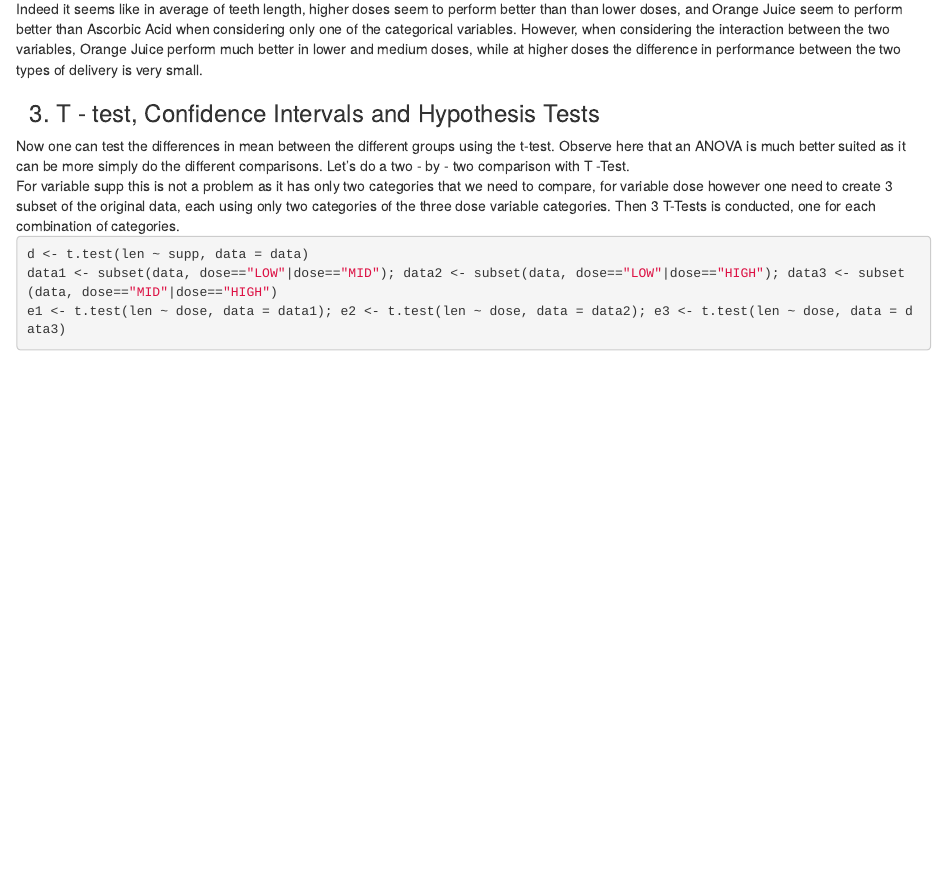
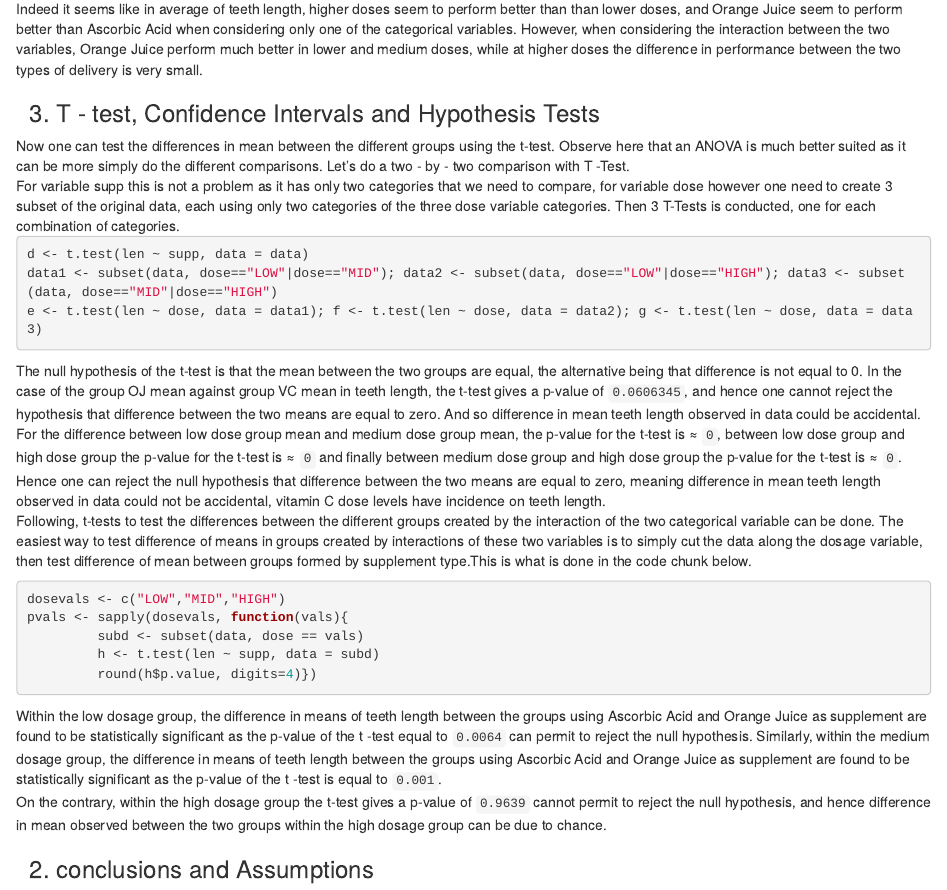
Before and after one commit to swoldetsadick/COURSIPRO1, an R Markdown document (part II.Rmd): the page in a window 1100 px wide, from 2730 px down. Rendered offline with R 4.5, knitr and Pandoc, with nearby package versions.

Commit message:
messages

````diff
--- a/part II.Rmd
+++ b/part II.Rmd
@@ -83,9 +83,21 @@ Indeed it seems like in average of teeth length, higher doses seem to perform be
 <h3>3. T - test, Confidence Intervals and Hypothesis Tests</h3>
 Now one can test the differences in mean between the different groups using the t-test. Observe here that an ANOVA is much better suited as it can be more simply do the different comparisons. Let's do a two - by - two comparison with T -Test.<br>
 For variable supp this is not a problem as it has only two categories that we need to compare, for variable dose however one need to create 3 subset of the original data, each using only two categories of the three dose variable categories. Then 3 T-Tests is conducted, one for each combination of categories.<br>
-
 ```{r, cache = TRUE}
 d <- t.test(len ~ supp, data = data)
 data1 <- subset(data, dose=="LOW"|dose=="MID"); data2 <- subset(data, dose=="LOW"|dose=="HIGH"); data3 <- subset(data, dose=="MID"|dose=="HIGH")
-e1 <- t.test(len ~ dose, data = data1); e2 <- t.test(len ~ dose, data = data2); e3 <- t.test(len ~ dose, data = data3)
+e <- t.test(len ~ dose, data = data1); f <- t.test(len ~ dose, data = data2); g <- t.test(len ~ dose, data = data3)
 ```
+The null hypothesis of the t-test is that the mean between the two groups are equal, the alternative being that difference is not equal to 0. In the case of the group OJ mean against group VC mean in teeth length, the t-test gives a p-value of ```r d$p.value```, and hence one cannot reject the hypothesis that difference between the two means are equal to zero. And so difference in mean teeth length observed in data could be accidental.<br>
+For the difference between low dose group mean and medium dose group mean, the p-value for the t-test is &#8776; ```r  round(e$p.value, digits=4)```, between low dose group and high dose group the p-value for the t-test is &#8776; ```r  round(f$p.value, digits=4)``` and finally between medium dose group and high dose group the p-value for the t-test is &#8776; ```r  round(g$p.value, digits=4)```. Hence one can reject the null hypothesis that difference between the two means are equal to zero, meaning difference in mean teeth length observed in data could not be accidental, vitamin C dose levels have incidence on teeth length.<br>
+Following, t-tests to test the differences between the different groups created by the interaction of the two categorical variable can be done. The easiest way to test difference of means in groups created by interactions of these two variables is to simply cut the data along the dosage variable, then test difference of mean between groups formed by supplement type.This is what is done in the code chunk below.
+```{r, cache = TRUE}
+dosevals <- c("LOW","MID","HIGH")
+pvals <- sapply(dosevals, function(vals){
+         subd <- subset(data, dose == vals)
+         h <- t.test(len ~ supp, data = subd)
+         round(h$p.value, digits=4)})
+```
+Within the low dosage group, the difference in means of teeth length between the groups using Ascorbic Acid and Orange Juice as supplement are found to be statistically significant as the p-value of the t -test equal to ```r pvals[[1]]``` can permit to reject the null hypothesis. Similarly, within the medium dosage group, the difference in means of teeth length between the groups using Ascorbic Acid and Orange Juice as supplement are found to be statistically significant as the p-value of the t -test is equal to ```r pvals[[2]]```.<br>
+On the contrary, within the high dosage group the t-test gives a p-value of ```r pvals[[3]]``` cannot permit to reject the null hypothesis, and hence difference in mean observed between the two groups within the high dosage group can be due to chance.<br>
+<h3>2. conclusions and Assumptions</h3>
````
Also changed, not shown: part_II.html, 9 other files.
